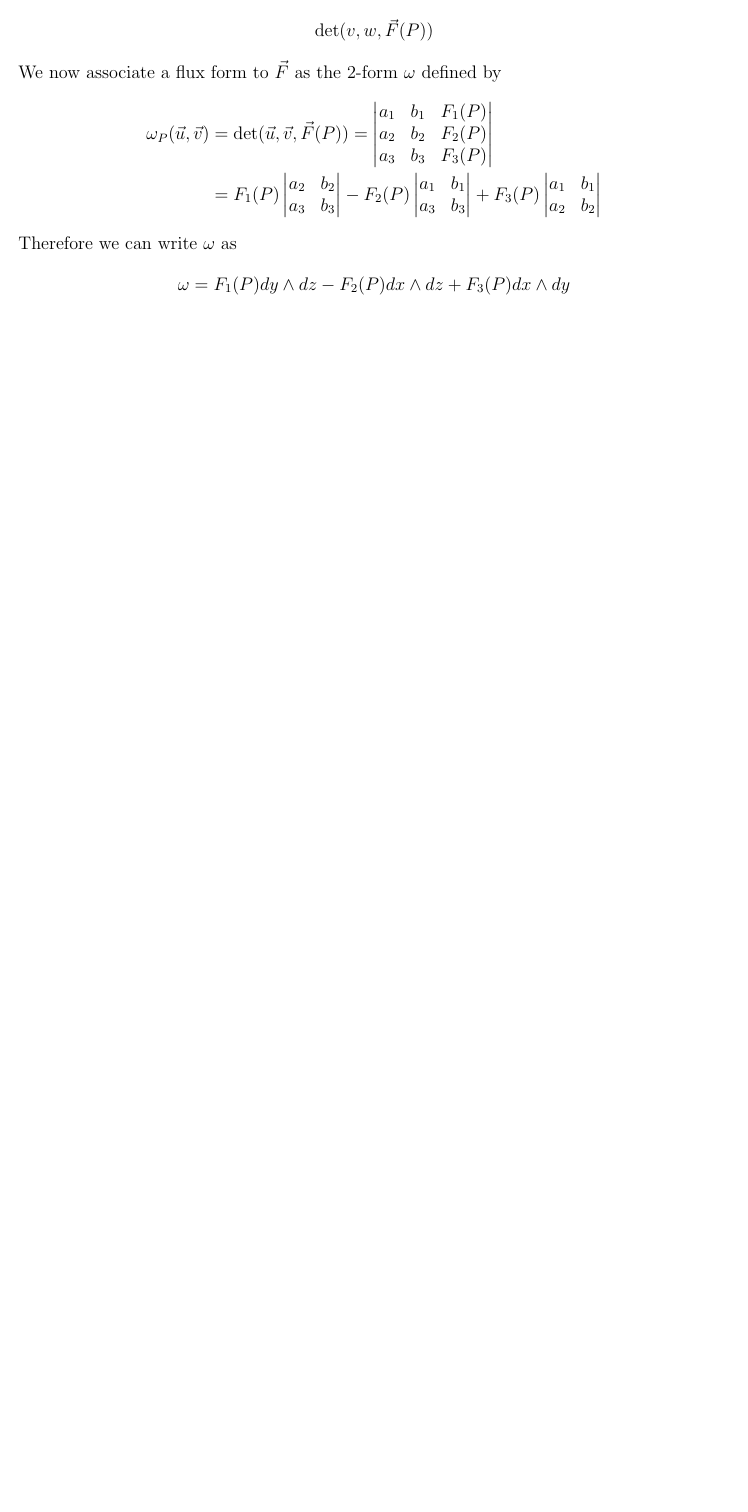
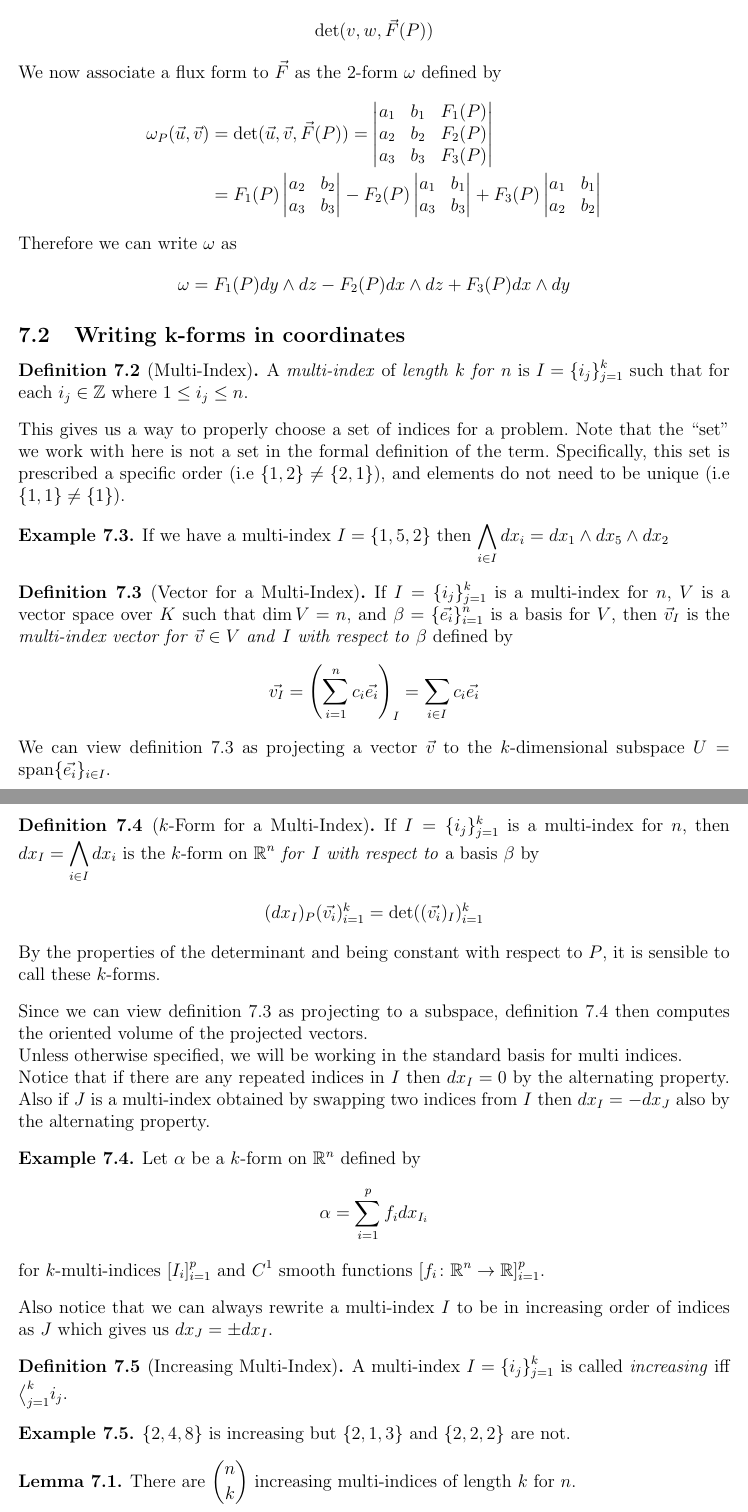
Before and after one commit to griffin-lora/Differential_Geometry_Notes, a LaTeX document (k_forms.tex): part of page 2 of 2 before the commit and two parts of pages 2 and 3 of 3 after it, the two joined at a grey line, cut so that both start at the same text, the shorter picture padded with empty space. Compiled offline with pdfLaTeX.

Commit message:
add multi index stuff

```diff
--- a/k_forms.tex
+++ b/k_forms.tex
@@ -97,4 +97,60 @@
     \]
 \end{example}
 
+\subsection{Writing k-forms in coordinates}
+\begin{definition}[Multi-Index]
+    A \textit{multi-index} of \textit{length} $k$ \textit{for} $n$ is $I = \{i_j\}_{j = 1}^k$ such that for each $i_j \in \mathbb{Z}$ where $1 \leq i_j \leq n$.
+\end{definition}
+This gives us a way to properly choose a set of indices for a problem. Note that the ``set" we work with here is not a set in the formal definition of the term. Specifically, this set is prescribed a specific order (i.e $\{ 1, 2 \} \neq \{ 2, 1 \}$), and elements do not need to be unique (i.e $\{ 1, 1 \} \neq \{ 1 \}$).
+
+\begin{example}
+    If we have a multi-index $I = \{1, 5, 2\}$ then $\bigwedge_{i \in I} dx_i = dx_1 \wedge dx_5 \wedge dx_2$
+\end{example}
+
+\begin{definition}[Vector for a Multi-Index] \label{multi_index_vector}
+    If $I = \{ i_j \}_{j = 1}^k$ is a multi-index for $n$, $V$ is a vector space over $K$ such that $\dim V = n$, and $\beta = \{ \vec{e_i} \}_{i = 1}^n$ is a basis for $V$, then $\vec{v}_I$ is the \textit{multi-index vector for} $\vec{v} \in V$ \textit{and} $I$ \textit{with respect to} $\beta$ defined by
+    \[
+        \vec{v_I} = \left(\sum_{i = 1}^n c_i\vec{e_i}\right)_I
+        = \sum_{i \in I} c_i\vec{e_i}
+    \]
+\end{definition}
+We can view \cref{multi_index_vector} as projecting a vector $\vec{v}$ to the $k$-dimensional subspace $U = \lspan \{ \vec{e_i} \}_{i \in I}$.
+
+\begin{definition}[$k$-Form for a Multi-Index] \label{multi_index_k_form}
+    If $I = \{ i_j \}_{j = 1}^k$ is a multi-index for $n$, then $dx_I = \bigwedge_{i \in I} dx_i$ is the $k$-form on $\real^n$ \textit{for} $I$ \textit{with respect to} a basis $\beta$ by
+    \[
+        (dx_I)_P(\vec{v_i})_{i = 1}^k
+        = \det({(\vec{v_i})_I})_{i = 1}^k
+    \]
+    By the properties of the determinant and being constant with respect to $P$, it is sensible to call these $k$-forms.
+\end{definition}
+
+Since we can view \cref{multi_index_vector} as projecting to a subspace, \cref{multi_index_k_form} then computes the oriented volume of the projected vectors.
+
+Unless otherwise specified, we will be working in the standard basis for multi indices.
+
+Notice that if there are any repeated indices in $I$ then $dx_I = 0$ by the alternating property. Also if $J$ is a multi-index obtained by swapping two indices from $I$ then $dx_I = -dx_J$ also by the alternating property.
+
+\begin{example}
+    Let $\alpha$ be a $k$-form on $\real^n$ defined by
+    \[
+        \alpha = \sum_{i = 1}^p f_i dx_{I_i}
+    \]
+    for $k$-multi-indices $[I_i]_{i = 1}^p$ and $C^1$ smooth functions $[f_i\colon \real^n \to \real]_{i = 1}^p$.
+\end{example}
+
+Also notice that we can always rewrite a multi-index $I$ to be in increasing order of indices as $J$ which gives us $dx_J = \pm dx_I$.
+
+\begin{definition}[Increasing Multi-Index]
+    A multi-index $I = \{ i_j \}_{j = 1}^k$ is called \textit{increasing} iff $\big<_{j = 1}^k i_j$.
+\end{definition}
+
+\begin{example}
+    $\{ 2, 4, 8 \}$ is increasing but $\{ 2, 1, 3 \}$ and $\{ 2, 2, 2 \}$ are not.
+\end{example}
+
+\begin{lemma}
+    There are ${n \choose k}$ increasing multi-indices of length $k$ for $n$.
+\end{lemma}
+
 \end{document}
```
